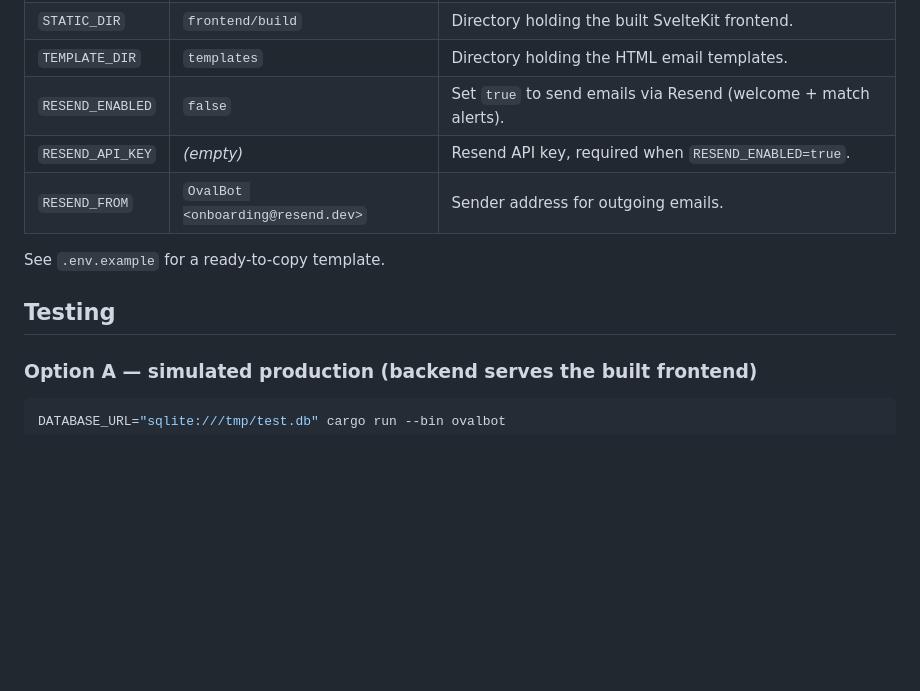
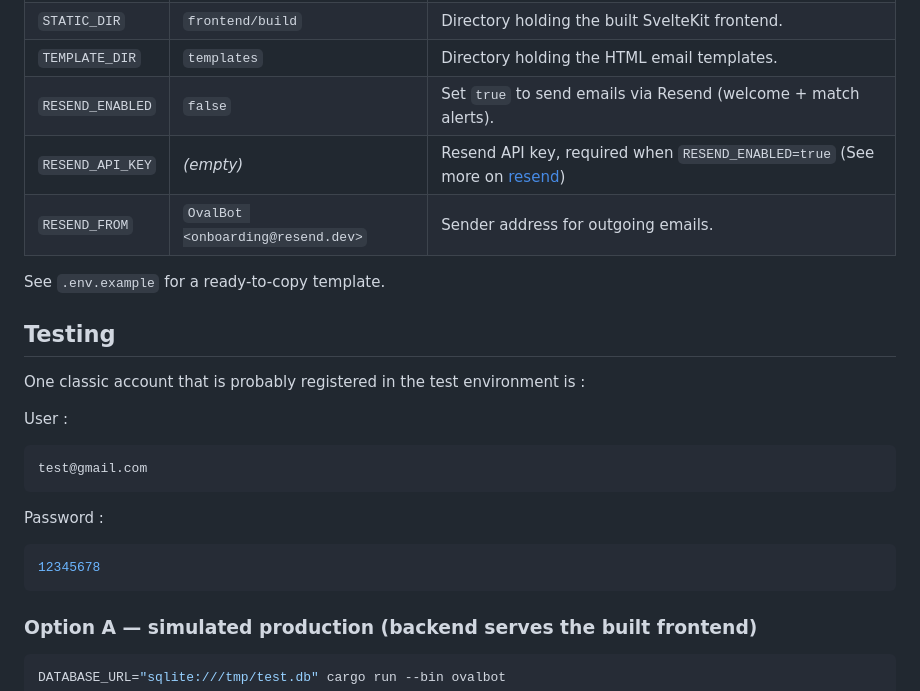
Before and after one commit to ficaud/Ovalbot, a Markdown page: README.md, the part around the change. Rendered like a GitHub page; blank space fills up the shorter version.

Commit message:
added(README.md): classic test account reminder + small clarifications

````diff
--- a/README.md
+++ b/README.md
@@ -108,12 +108,24 @@ The backend reads these environment variables:
 | `STATIC_DIR` | `frontend/build` | Directory holding the built SvelteKit frontend. |
 | `TEMPLATE_DIR` | `templates` | Directory holding the HTML email templates. |
 | `RESEND_ENABLED` | `false` | Set `true` to send emails via Resend (welcome + match alerts). |
-| `RESEND_API_KEY` | *(empty)* | Resend API key, required when `RESEND_ENABLED=true`. |
+| `RESEND_API_KEY` | *(empty)* | Resend API key, required when `RESEND_ENABLED=true` (See more on [resend](https://resend.com/)) |
 | `RESEND_FROM` | `OvalBot <onboarding@resend.dev>` | Sender address for outgoing emails. |
 
 See `.env.example` for a ready-to-copy template.
 
 ## Testing
+
+One classic account that is probably registered in the test environment is :
+
+User :
+```bash
+test@gmail.com
+```
+
+Password :
+```bash
+12345678
+```
 
 ### Option A — simulated production (backend serves the built frontend)
 
````
